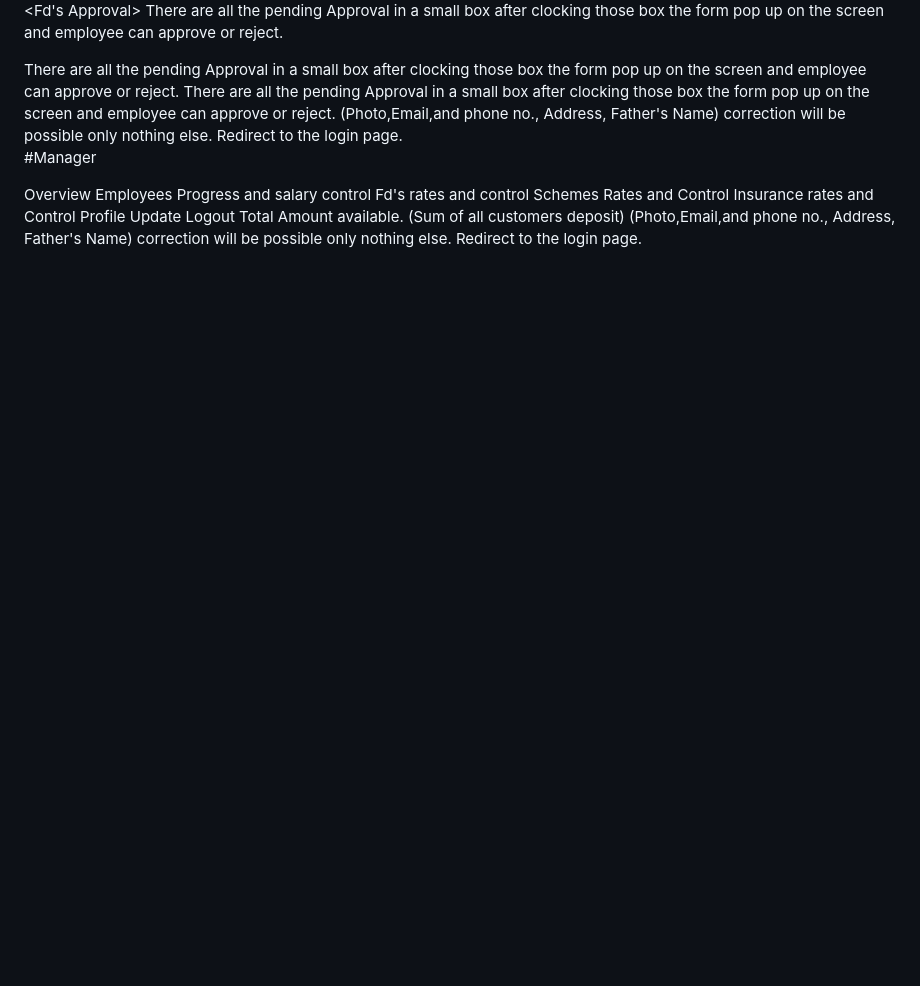
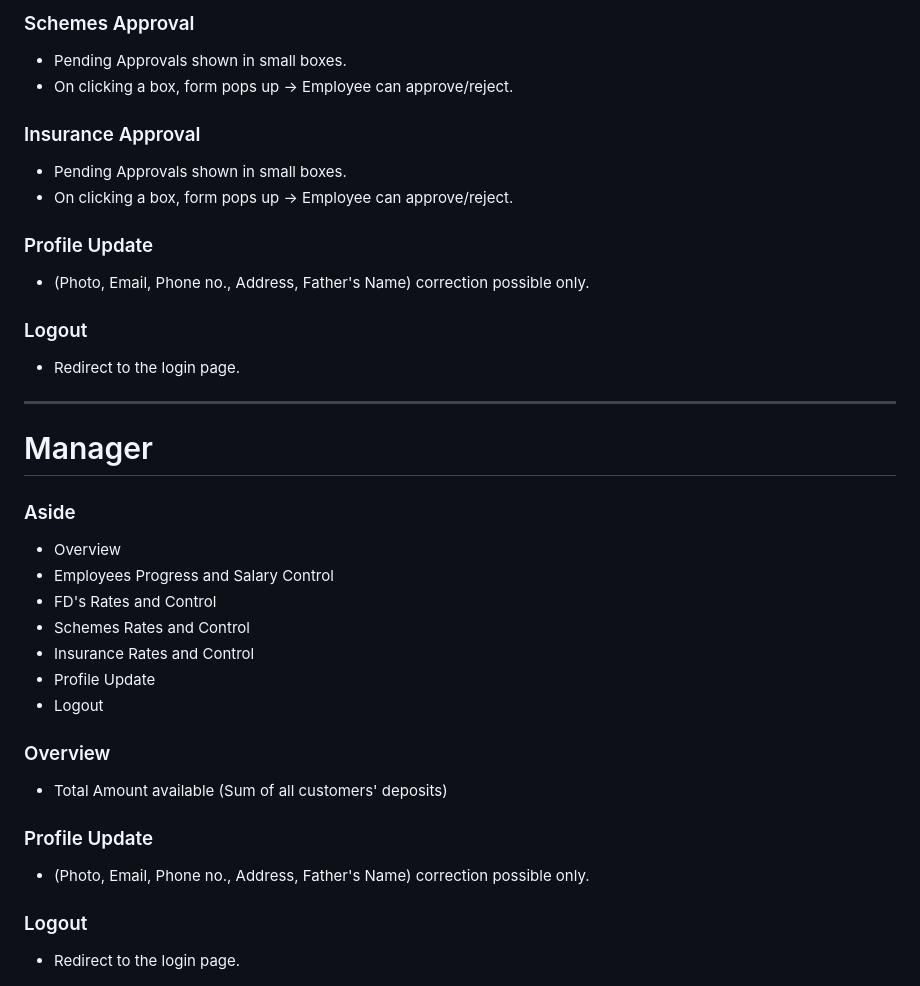
Before and after one commit to bhupeshchauhanz/Banking-Management-System, a Markdown page: README.md, the part around the change printed below. Rendered like a GitHub page; blank space fills up the shorter version.

```diff
--- a/README.md
+++ b/README.md
@@ -127,37 +143,36 @@ There are all the pending Approval in a small box after clocking those box the f
 
-<Fd's Approval>
-There are all the pending Approval in a small box after clocking those box the form pop up on the screen and employee can approve or reject.
+### Schemes Approval
+- Pending Approvals shown in small boxes.
+- On clicking a box, form pops up → Employee can approve/reject.
 
+### Insurance Approval
+- Pending Approvals shown in small boxes.
+- On clicking a box, form pops up → Employee can approve/reject.
 
-<Schemes Approval>
-There are all the pending Approval in a small box after clocking those box the form pop up on the screen and employee can approve or reject.
+### Profile Update
+- (Photo, Email, Phone no., Address, Father's Name) correction possible only.
 
-<Insurance Approval>
-There are all the pending Approval in a small box after clocking those box the form pop up on the screen and employee can approve or reject.
+### Logout
+- Redirect to the login page.
 
-<Profile Update>
-(Photo,Email,and phone no., Address, Father's Name) correction will be possible only nothing else.
+---
 
-<Logout>
-Redirect to the login page.
+# Manager
 
-#Manager
+### Aside
+- Overview
+- Employees Progress and Salary Control
+- FD's Rates and Control
+- Schemes Rates and Control
+- Insurance Rates and Control
+- Profile Update
+- Logout
 
-<Aside>
-Overview
-Employees Progress and salary control
-Fd's rates and control
-Schemes Rates and Control
-Insurance rates and Control
-Profile Update
-Logout
+### Overview
+- Total Amount available (Sum of all customers' deposits)
 
-<Overview>
-Total Amount available. (Sum of all customers deposit)
+### Profile Update
+- (Photo, Email, Phone no., Address, Father's Name) correction possible only.
 
-
-<Profile Update>
-(Photo,Email,and phone no., Address, Father's Name) correction will be possible only nothing else.
-
-<Logout>
-Redirect to the login page.
+### Logout
+- Redirect to the login page.
```
Also changed, not shown: other parts of README.md (+117 -101 lines).
